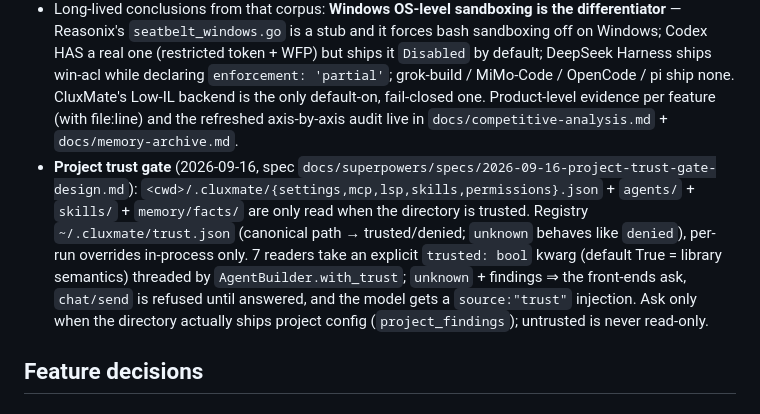
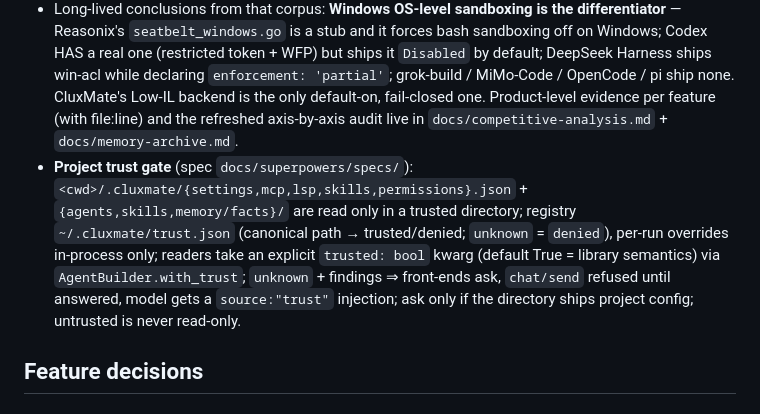
Before and after one commit to r1c7/CluxMate, a Markdown page: AGENTS.md, the part around the change. Rendered like a GitHub page.

Commit message:
docs(memory): trim the trust-gate entry to the memory budget

```diff
--- a/AGENTS.md
+++ b/AGENTS.md
@@ -72,7 +72,7 @@ Lifecycle hooks (Claude-Code-style, 9 events): `UserPromptSubmit` / `PreToolUse`
 
 - Cross-project corpus: `E:\workspace\agents` (OpenAI Codex `codex/`, DeepSeek Harness `deepseek-harness/`, Reasonix `DeepSeek-Reasonix/`, Grok Build `grok-build/`, MiMo-Code `MiMo-Code/`, OpenCode `opencode2/`, pi `pi/`). `E:\workspace\cluxmate_research` no longer exists. Claude Code / Cursor / Trae are closed source (not downloaded).
 - Long-lived conclusions from that corpus: **Windows OS-level sandboxing is the differentiator** — Reasonix's `seatbelt_windows.go` is a stub and it forces bash sandboxing off on Windows; Codex HAS a real one (restricted token + WFP) but ships it `Disabled` by default; DeepSeek Harness ships win-acl while declaring `enforcement: 'partial'`; grok-build / MiMo-Code / OpenCode / pi ship none. CluxMate's Low-IL backend is the only default-on, fail-closed one. Product-level evidence per feature (with file:line) and the refreshed axis-by-axis audit live in `docs/competitive-analysis.md` + `docs/memory-archive.md`.
-- **Project trust gate** (2026-09-16, spec `docs/superpowers/specs/2026-09-16-project-trust-gate-design.md`): `<cwd>/.cluxmate/{settings,mcp,lsp,skills,permissions}.json` + `agents/` + `skills/` + `memory/facts/` are only read when the directory is trusted. Registry `~/.cluxmate/trust.json` (canonical path → trusted/denied; `unknown` behaves like `denied`), per-run overrides in-process only. 7 readers take an explicit `trusted: bool` kwarg (default True = library semantics) threaded by `AgentBuilder.with_trust`; `unknown` + findings ⇒ the front-ends ask, `chat/send` is refused until answered, and the model gets a `source:"trust"` injection. Ask only when the directory actually ships project config (`project_findings`); untrusted is never read-only.
+- **Project trust gate** (spec `docs/superpowers/specs/`): `<cwd>/.cluxmate/{settings,mcp,lsp,skills,permissions}.json` + `{agents,skills,memory/facts}/` are read only in a trusted directory; registry `~/.cluxmate/trust.json` (canonical path → trusted/denied; `unknown` = `denied`), per-run overrides in-process only; readers take an explicit `trusted: bool` kwarg (default True = library semantics) via `AgentBuilder.with_trust`; `unknown` + findings ⇒ front-ends ask, `chat/send` refused until answered, model gets a `source:"trust"` injection; ask only if the directory ships project config; untrusted is never read-only.
 
 ## Feature decisions
 
```
